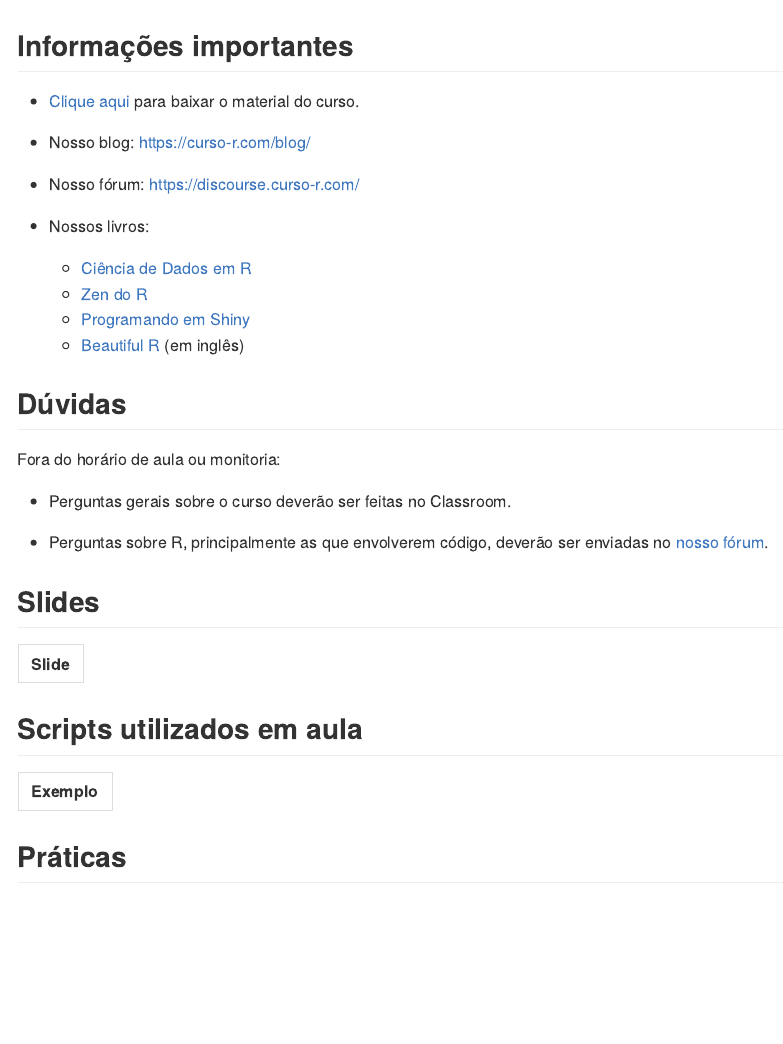
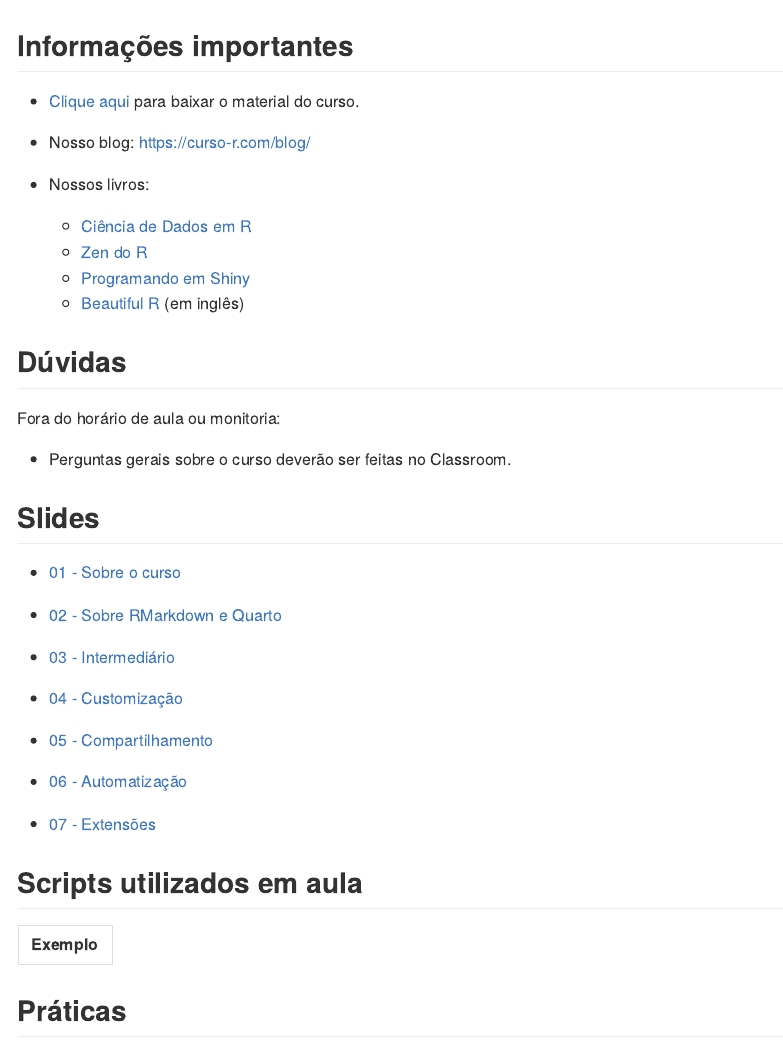
Before and after one commit to curso-r/202410-relatorios, an R Markdown document (README.Rmd): the page in a window 1100 px wide, from its top. The pictures show the output file README.md that the author committed with the source, drawn offline in the style of GitHub.

Commit message:
atualizando pagina do curso

````diff
--- a/README.Rmd
+++ b/README.Rmd
@@ -35,8 +35,6 @@ if (params$download_material == "TRUE") {
 
 - Nosso blog: [https://curso-r.com/blog/](https://curso-r.com/blog/)
 
-- Nosso fórum: [https://discourse.curso-r.com/](https://discourse.curso-r.com/)
-
 - Nossos livros:
   - [Ciência de Dados em R](https://livro.curso-r.com/)
   - [Zen do R](https://curso-r.github.io/zen-do-r/)
@@ -51,9 +49,20 @@ Fora do horário de aula ou monitoria:
 
 - Perguntas gerais sobre o curso deverão ser feitas no Classroom.
 
-- Perguntas sobre R, principalmente as que envolverem código, deverão ser enviadas no [nosso fórum](https://discourse.curso-r.com/).
-
 ## Slides
 
-```{r}
-"slides/" |>
+- [01 - Sobre o curso](https://curso-r.github.io/main-relatorios/slides/01-sobre-o-curso.html)
+
+- [02 - Sobre RMarkdown e Quarto](https://curso-r.github.io/main-relatorios/slides/02-sobre-rmd-qmd.html)
+
+- [03 - Intermediário](https://curso-r.github.io/main-relatorios/slides/03-intermediario.html)
+
+- [04 - Customização](https://curso-r.github.io/main-relatorios/slides/04-customizacao.html)
+
+- [05 - Compartilhamento](https://curso-r.github.io/main-relatorios/slides/05-compartilhamento.html)
+
+- [06 - Automatização](https://curso-r.github.io/main-relatorios/slides/06-automatizacao.html)
+
+- [07 - Extensões](https://curso-r.github.io/main-relatorios/slides/07-extensoes.html)
+
+
````
Also changed, not shown: README.md, README.Rmd (5 more changed lines).
